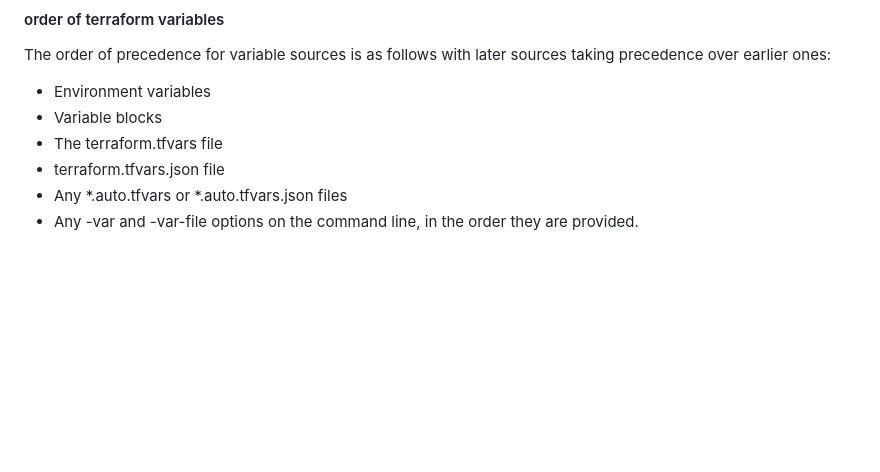
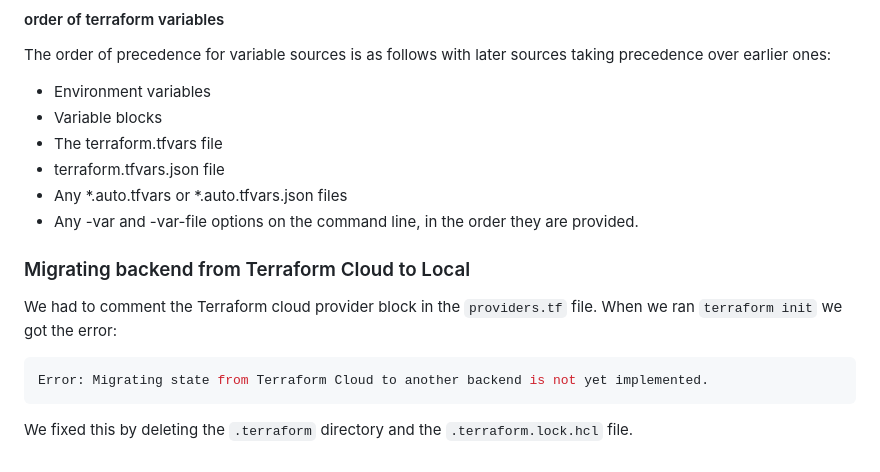
Before and after one commit to ceeepath/terraform-beginner-bootcamp-2023, a Markdown page: journal/Week-1.md, the part around the change. Rendered like a GitHub page; blank space fills up the shorter version.

Commit message:
#21 documented on readme.md

````diff
--- a/journal/Week-1.md
+++ b/journal/Week-1.md
@@ -68,3 +68,12 @@ The order of precedence for variable sources is as follows with later sources ta
 - terraform.tfvars.json file
 - Any *.auto.tfvars or *.auto.tfvars.json files
 - Any -var and -var-file options on the command line, in the order they are provided.
+
+### Migrating backend from Terraform Cloud to Local
+We had to comment the Terraform cloud provider block in the `providers.tf` file. When we ran `terraform init` we got the error:
+
+```bash
+Error: Migrating state from Terraform Cloud to another backend is not yet implemented.
+```
+
+We fixed this by deleting the `.terraform` directory and the `.terraform.lock.hcl` file.
````
